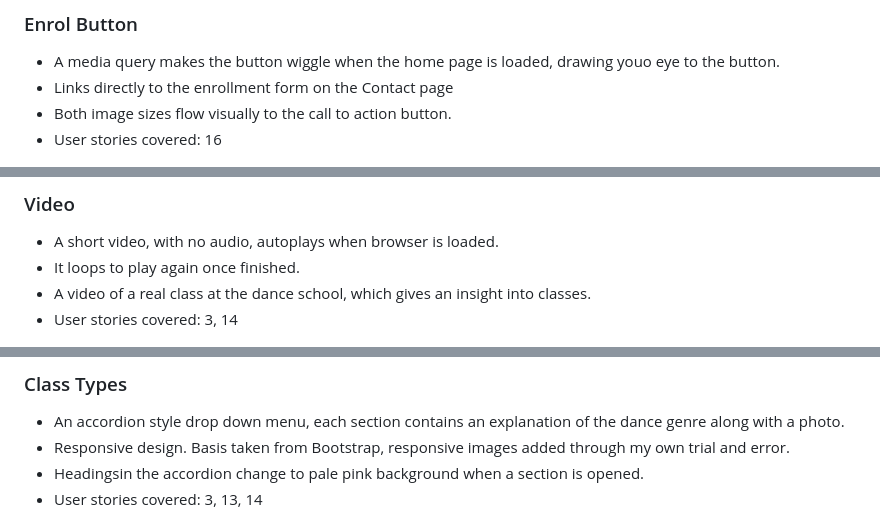
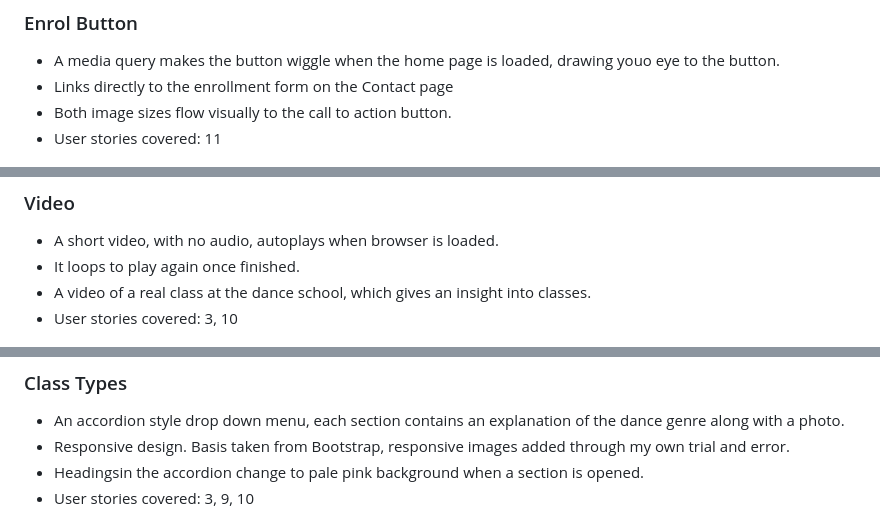
Before and after one commit to Zog08/Dance-Arts-Centre-MP1, a Markdown page: README.md, 3 parts joined by grey strips. Drawn GitHub-style.

```diff
--- a/README.md
+++ b/README.md
@@ -197,7 +198,7 @@ links to the Homepage, Classes, Studio and Contact pages.
 - A media query makes the button wiggle when the home page is loaded, drawing youo eye to the button.
 - Links directly to the enrollment form on the Contact page
 - Both image sizes flow visually to the call to action button.
-- User stories covered: 16
+- User stories covered: 11
 
 ![Enrol-button](docs/features/features-enrol-button.jpeg)
 
@@ -217,7 +218,7 @@ links to the Homepage, Classes, Studio and Contact pages.
 - A short video, with no audio, autoplays when browser is loaded.
 - It loops to play again once finished.
 - A video of a real class at the dance school, which gives an insight into classes.
-- User stories covered: 3, 14
+- User stories covered: 3, 10
 
 ![About Us](docs/features/features-video-still.jpeg)
 
@@ -246,7 +247,7 @@ links to the Homepage, Classes, Studio and Contact pages.
 - An accordion style drop down menu, each section contains an explanation of the dance genre along with a photo.
 - Responsive design. Basis taken from Bootstrap, responsive images added through my own trial and error.
 - Headingsin the accordion change to pale pink background when a section is opened.
-- User stories covered: 3, 13, 14
+- User stories covered: 3, 9, 10
 
 ![Class Types, collapsed](docs/features/features-classtypes-collapsed.jpeg)
 <br>
```
Also changed, not shown: other parts of README.md (+19 -12 lines).
